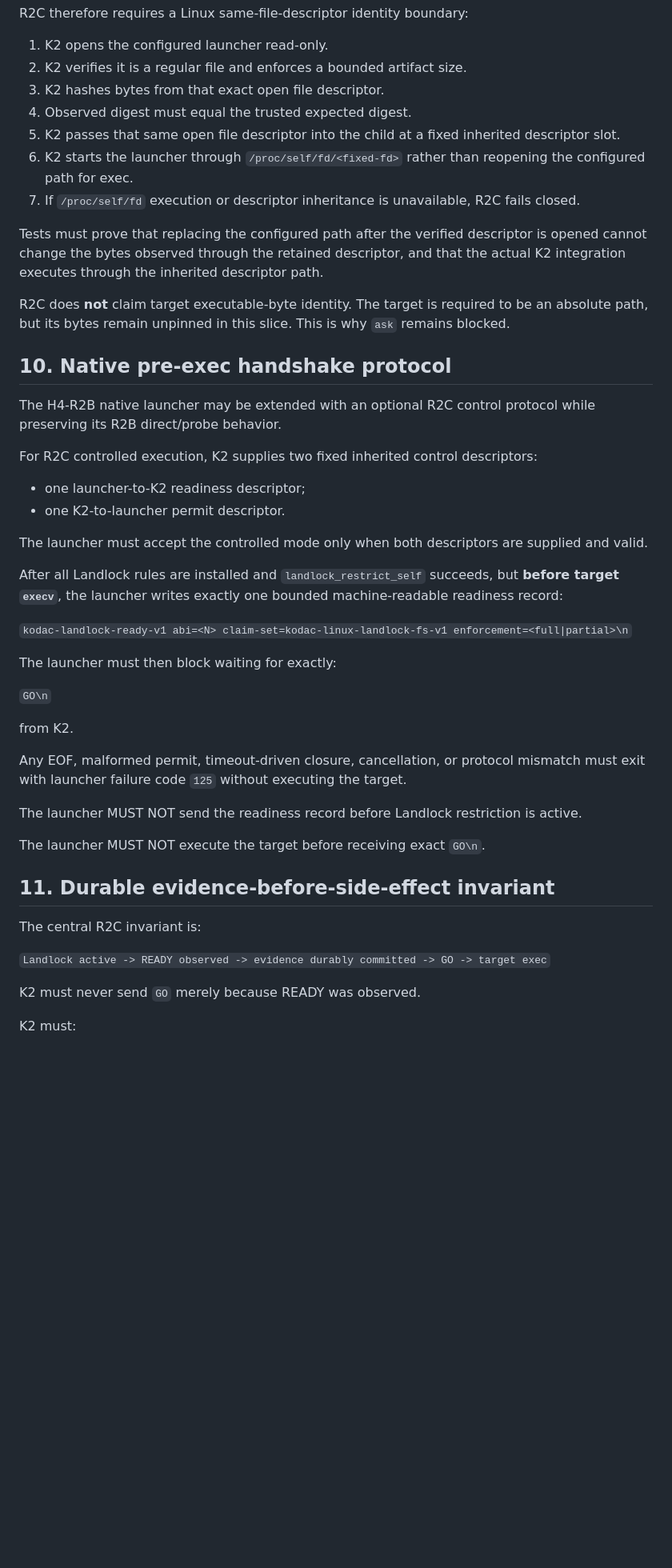
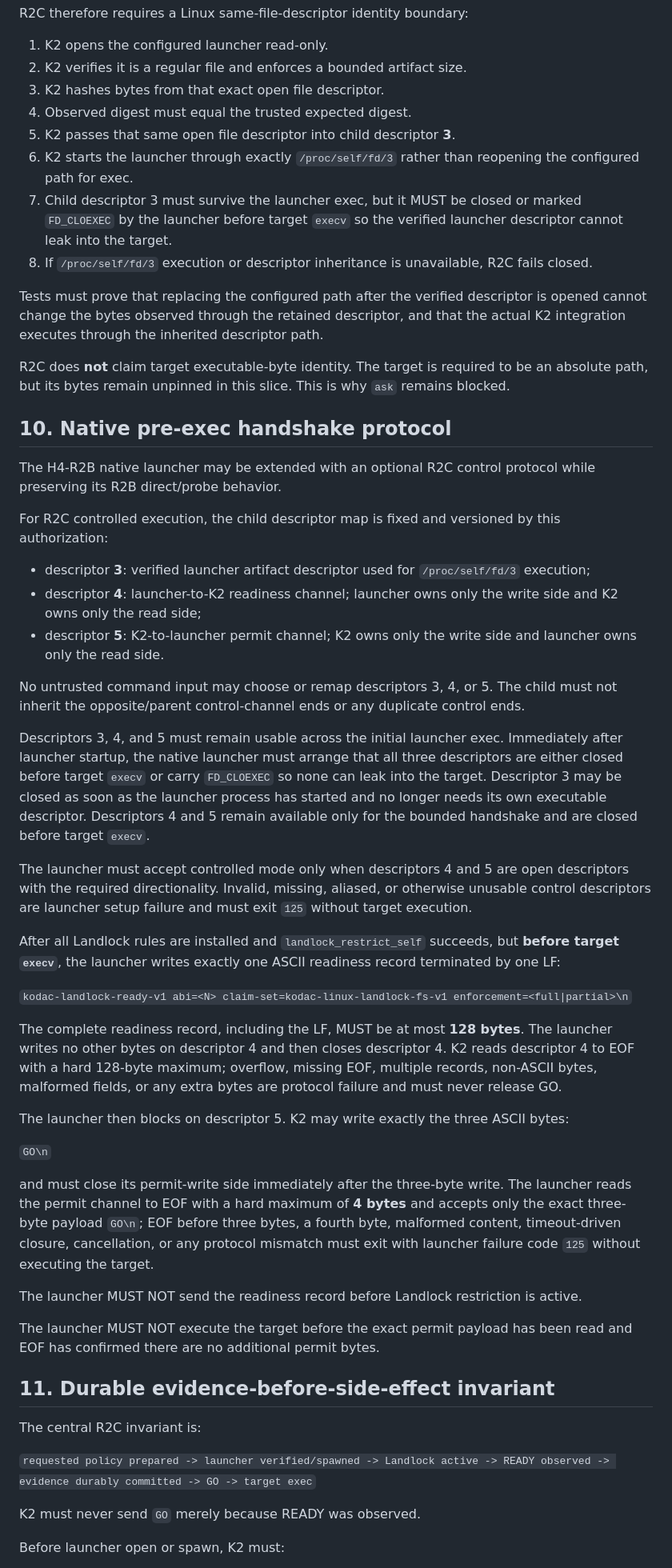
Before and after one commit to IamShehri/Kodac, a Markdown page: docs/planning/KODAC_KDO_H4_R2C_K2_LINUX_LANDLOCK_READ_ONLY_INTEGRATION_AUTHORIZATION_2026-08-14.md, the part around one of its changes. Shown at 80% size. Drawn GitHub-style; blank space fills up the shorter version.

Commit message:
docs(kdo): reconcile H4-R2C authorization review findings

```diff
--- a/docs/planning/KODAC_KDO_H4_R2C_K2_LINUX_LANDLOCK_READ_ONLY_INTEGRATION_AUTHORIZATION_2026-08-14.md
+++ b/docs/planning/KODAC_KDO_H4_R2C_K2_LINUX_LANDLOCK_READ_ONLY_INTEGRATION_AUTHORIZATION_2026-08-14.md
@@ -141,9 +141,10 @@ R2C therefore requires a Linux same-file-descriptor identity boundary:
 2. K2 verifies it is a regular file and enforces a bounded artifact size.
 3. K2 hashes bytes from that exact open file descriptor.
 4. Observed digest must equal the trusted expected digest.
-5. K2 passes that same open file descriptor into the child at a fixed inherited descriptor slot.
-6. K2 starts the launcher through `/proc/self/fd/<fixed-fd>` rather than reopening the configured path for exec.
-7. If `/proc/self/fd` execution or descriptor inheritance is unavailable, R2C fails closed.
+5. K2 passes that same open file descriptor into child descriptor **3**.
+6. K2 starts the launcher through exactly `/proc/self/fd/3` rather than reopening the configured path for exec.
+7. Child descriptor 3 must survive the launcher exec, but it MUST be closed or marked `FD_CLOEXEC` by the launcher before target `execv` so the verified launcher descriptor cannot leak into the target.
+8. If `/proc/self/fd/3` execution or descriptor inheritance is unavailable, R2C fails closed.
 
 Tests must prove that replacing the configured path after the verified descriptor is opened cannot change the bytes observed through the retained descriptor, and that the actual K2 integration executes through the inherited descriptor path.
 
@@ -153,36 +154,41 @@ R2C does **not** claim target executable-byte identity. The target is required t
 
 The H4-R2B native launcher may be extended with an optional R2C control protocol while preserving its R2B direct/probe behavior.
 
-For R2C controlled execution, K2 supplies two fixed inherited control descriptors:
+For R2C controlled execution, the child descriptor map is fixed and versioned by this authorization:
 
-- one launcher-to-K2 readiness descriptor;
-- one K2-to-launcher permit descriptor.
+- descriptor **3**: verified launcher artifact descriptor used for `/proc/self/fd/3` execution;
+- descriptor **4**: launcher-to-K2 readiness channel; launcher owns only the write side and K2 owns only the read side;
+- descriptor **5**: K2-to-launcher permit channel; K2 owns only the write side and launcher owns only the read side.
 
-The launcher must accept the controlled mode only when both descriptors are supplied and valid.
+No untrusted command input may choose or remap descriptors 3, 4, or 5. The child must not inherit the opposite/parent control-channel ends or any duplicate control ends.
 
-After all Landlock rules are installed and `landlock_restrict_self` succeeds, but **before target `execv`**, the launcher writes exactly one bounded machine-readable readiness record:
+Descriptors 3, 4, and 5 must remain usable across the initial launcher exec. Immediately after launcher startup, the native launcher must arrange that all three descriptors are either closed before target `execv` or carry `FD_CLOEXEC` so none can leak into the target. Descriptor 3 may be closed as soon as the launcher process has started and no longer needs its own executable descriptor. Descriptors 4 and 5 remain available only for the bounded handshake and are closed before target `execv`.
+
+The launcher must accept controlled mode only when descriptors 4 and 5 are open descriptors with the required directionality. Invalid, missing, aliased, or otherwise unusable control descriptors are launcher setup failure and must exit `125` without target execution.
+
+After all Landlock rules are installed and `landlock_restrict_self` succeeds, but **before target `execv`**, the launcher writes exactly one ASCII readiness record terminated by one LF:
 
 `kodac-landlock-ready-v1 abi=<N> claim-set=kodac-linux-landlock-fs-v1 enforcement=<full|partial>\n`
 
-The launcher must then block waiting for exactly:
+The complete readiness record, including the LF, MUST be at most **128 bytes**. The launcher writes no other bytes on descriptor 4 and then closes descriptor 4. K2 reads descriptor 4 to EOF with a hard 128-byte maximum; overflow, missing EOF, multiple records, non-ASCII bytes, malformed fields, or any extra bytes are protocol failure and must never release GO.
+
+The launcher then blocks on descriptor 5. K2 may write exactly the three ASCII bytes:
 
 `GO\n`
 
-from K2.
-
-Any EOF, malformed permit, timeout-driven closure, cancellation, or protocol mismatch must exit with launcher failure code `125` without executing the target.
+and must close its permit-write side immediately after the three-byte write. The launcher reads the permit channel to EOF with a hard maximum of **4 bytes** and accepts only the exact three-byte payload `GO\n`; EOF before three bytes, a fourth byte, malformed content, timeout-driven closure, cancellation, or any protocol mismatch must exit with launcher failure code `125` without executing the target.
 
 The launcher MUST NOT send the readiness record before Landlock restriction is active.
 
-The launcher MUST NOT execute the target before receiving exact `GO\n`.
+The launcher MUST NOT execute the target before the exact permit payload has been read and EOF has confirmed there are no additional permit bytes.
 
 ## 11. Durable evidence-before-side-effect invariant
 
 The central R2C invariant is:
 
-`Landlock active -> READY observed -> evidence durably committed -> GO -> target exec`
+`requested policy prepared -> launcher verified/spawned -> Landlock active -> READY observed -> evidence durably committed -> GO -> target exec`
 
 K2 must never send `GO` merely because READY was observed.
 
-K2 must:
+Before launcher open or spawn, K2 must:
 
```
Also changed, not shown: other parts of docs/planning/KODAC_KDO_H4_R2C_K2_LINUX_LANDLOCK_READ_ONLY_INTEGRATION_AUTHORIZATION_2026-08-14.md (+34 -18 lines).
